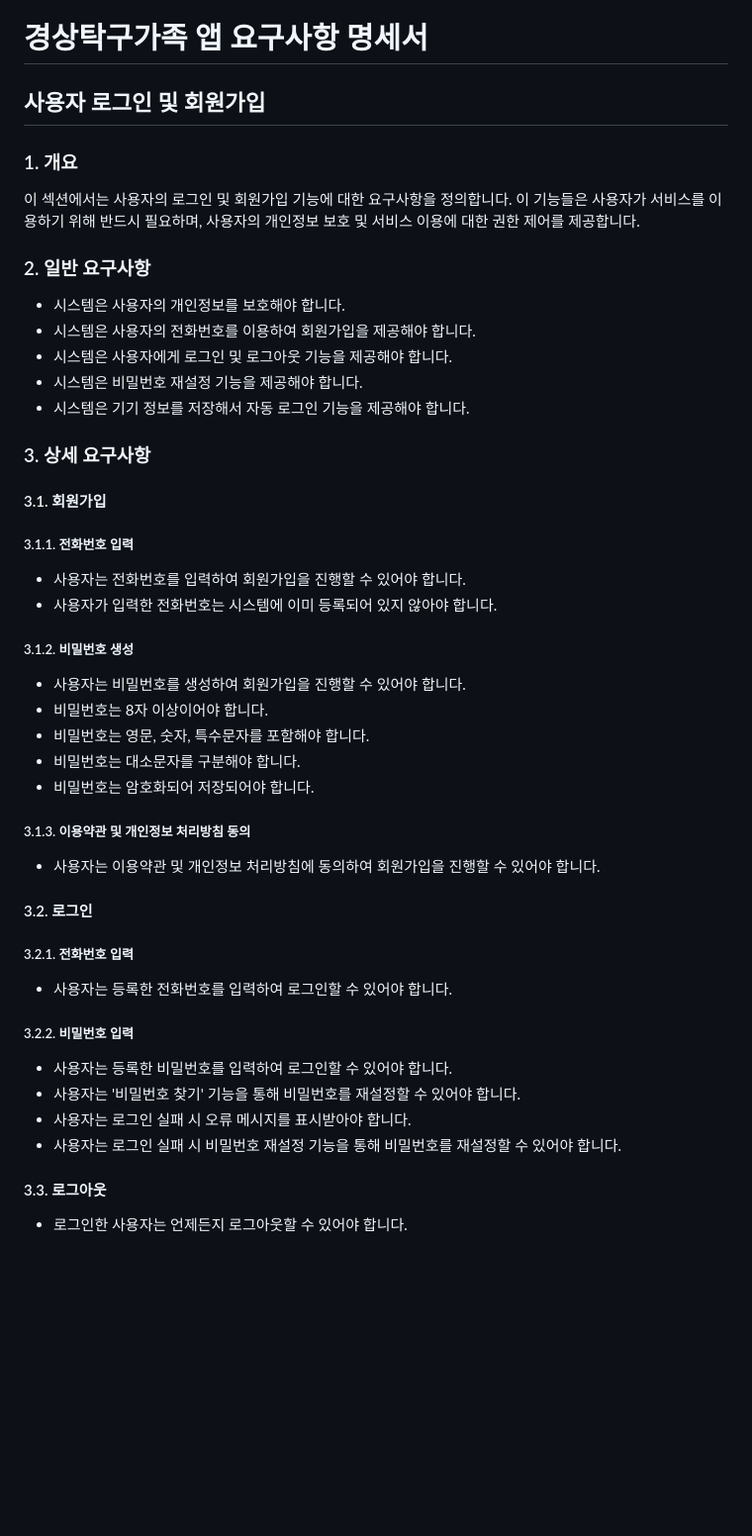
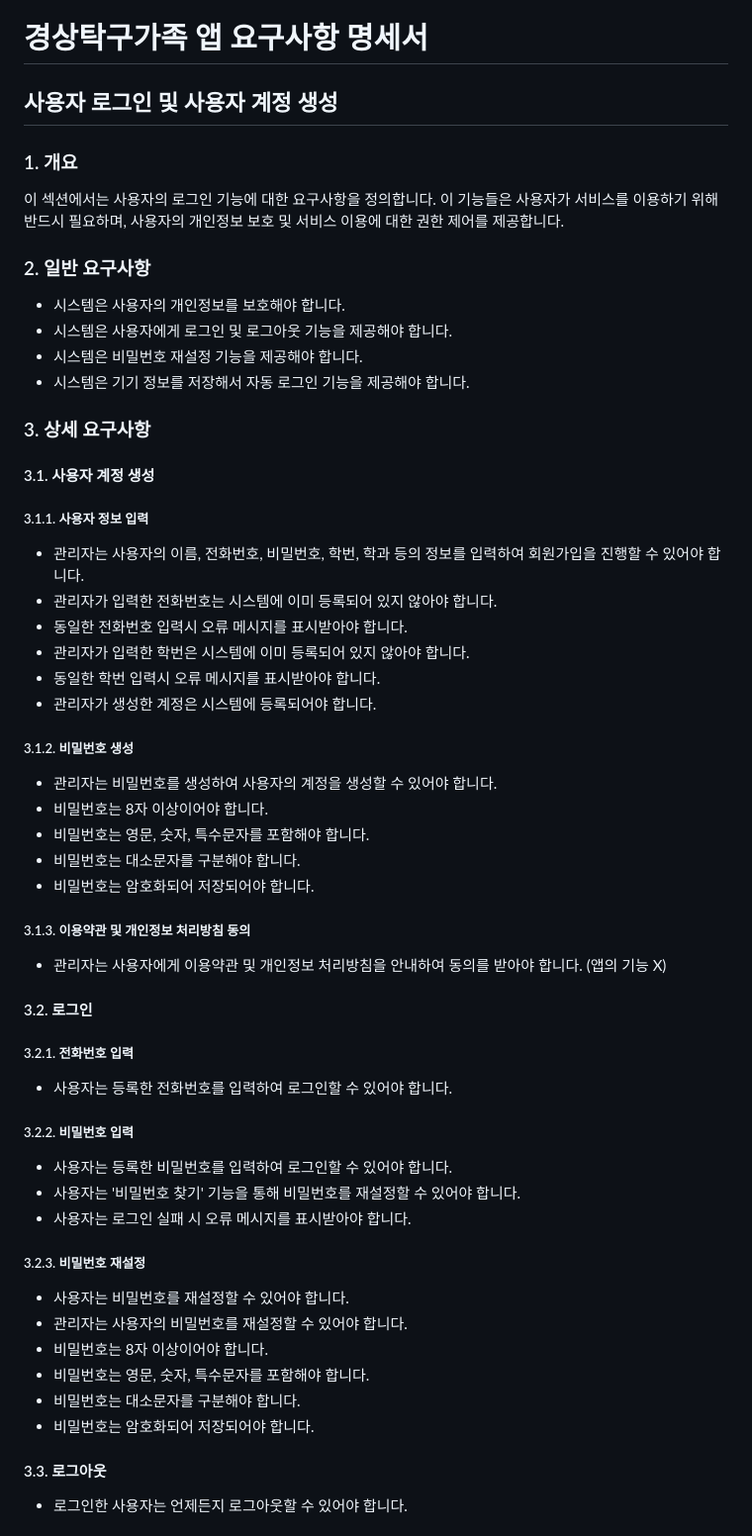
Before and after one commit to devUuung/GNU-PingPong-App, a Markdown page: 요구사항명세서/README.md, the part around the change. Shown: that part at 99% size. Drawn GitHub-style; blank space fills up the shorter version.

Commit message:
docs: 사용자 로그인 및 계정 생성 요구사항 수정
README.md에서 사용자 로그인 및 회원가입 섹션의 제목을 변경하고, 회원가입 과정을 사용자 계정 생성으로 구체화하였습니다. 관리자가 사용자 정보를 입력하여 계정을 생성하는 과정에 대한 상세 요구사항을 추가하고, 비밀번호 재설정 기능에 대한 관리자의 역할을 명확히 하였습니다. 이 업데이트는 문서의 명확성을 높이고 사용자 계정 관리 프로세스를 개선합니다.

```diff
--- a/요구사항명세서/README.md
+++ b/요구사항명세서/README.md
@@ -1,31 +1,34 @@
 # 경상탁구가족 앱 요구사항 명세서
 
-## 사용자 로그인 및 회원가입
+## 사용자 로그인 및 사용자 계정 생성
 
 ### 1. 개요
 
-이 섹션에서는 사용자의 로그인 및 회원가입 기능에 대한 요구사항을 정의합니다. 이 기능들은 사용자가 서비스를 이용하기 위해 반드시 필요하며, 사용자의 개인정보 보호 및 서비스 이용에 대한 권한 제어를 제공합니다.
+이 섹션에서는 사용자의 로그인 기능에 대한 요구사항을 정의합니다. 이 기능들은 사용자가 서비스를 이용하기 위해 반드시 필요하며, 사용자의 개인정보 보호 및 서비스 이용에 대한 권한 제어를 제공합니다.
 
 ### 2. 일반 요구사항
 
 * 시스템은 사용자의 개인정보를 보호해야 합니다.
-* 시스템은 사용자의 전화번호를 이용하여 회원가입을 제공해야 합니다.
 * 시스템은 사용자에게 로그인 및 로그아웃 기능을 제공해야 합니다.
 * 시스템은 비밀번호 재설정 기능을 제공해야 합니다.
 * 시스템은 기기 정보를 저장해서 자동 로그인 기능을 제공해야 합니다.
 
 ### 3. 상세 요구사항
 
-#### 3.1. 회원가입
+#### 3.1. 사용자 계정 생성
 
-##### 3.1.1. 전화번호 입력
+##### 3.1.1. 사용자 정보 입력
 
-* 사용자는 전화번호를 입력하여 회원가입을 진행할 수 있어야 합니다.
-* 사용자가 입력한 전화번호는 시스템에 이미 등록되어 있지 않아야 합니다.
+* 관리자는 사용자의 이름, 전화번호, 비밀번호, 학번, 학과 등의 정보를 입력하여 회원가입을 진행할 수 있어야 합니다.
+* 관리자가 입력한 전화번호는 시스템에 이미 등록되어 있지 않아야 합니다.
+* 동일한 전화번호 입력시 오류 메시지를 표시받아야 합니다.
+* 관리자가 입력한 학번은 시스템에 이미 등록되어 있지 않아야 합니다.
+* 동일한 학번 입력시 오류 메시지를 표시받아야 합니다.
+* 관리자가 생성한 계정은 시스템에 등록되어야 합니다.
 
 ##### 3.1.2. 비밀번호 생성
 
-* 사용자는 비밀번호를 생성하여 회원가입을 진행할 수 있어야 합니다.
+* 관리자는 비밀번호를 생성하여 사용자의 계정을 생성할 수 있어야 합니다.
 * 비밀번호는 8자 이상이어야 합니다.
 * 비밀번호는 영문, 숫자, 특수문자를 포함해야 합니다.
 * 비밀번호는 대소문자를 구분해야 합니다.
@@ -33,7 +36,7 @@
 
 ##### 3.1.3. 이용약관 및 개인정보 처리방침 동의
 
-* 사용자는 이용약관 및 개인정보 처리방침에 동의하여 회원가입을 진행할 수 있어야 합니다.
+* 관리자는 사용자에게 이용약관 및 개인정보 처리방침을 안내하여 동의를 받아야 합니다. (앱의 기능 X)
 
 #### 3.2. 로그인
 
@@ -46,7 +49,15 @@
 * 사용자는 등록한 비밀번호를 입력하여 로그인할 수 있어야 합니다.
 * 사용자는 '비밀번호 찾기' 기능을 통해 비밀번호를 재설정할 수 있어야 합니다.
 * 사용자는 로그인 실패 시 오류 메시지를 표시받아야 합니다.
-* 사용자는 로그인 실패 시 비밀번호 재설정 기능을 통해 비밀번호를 재설정할 수 있어야 합니다.
+
+##### 3.2.3. 비밀번호 재설정
+
+* 사용자는 비밀번호를 재설정할 수 있어야 합니다.
+* 관리자는 사용자의 비밀번호를 재설정할 수 있어야 합니다.
+* 비밀번호는 8자 이상이어야 합니다.
+* 비밀번호는 영문, 숫자, 특수문자를 포함해야 합니다.
+* 비밀번호는 대소문자를 구분해야 합니다.
+* 비밀번호는 암호화되어 저장되어야 합니다.
 
 #### 3.3. 로그아웃
 
```
